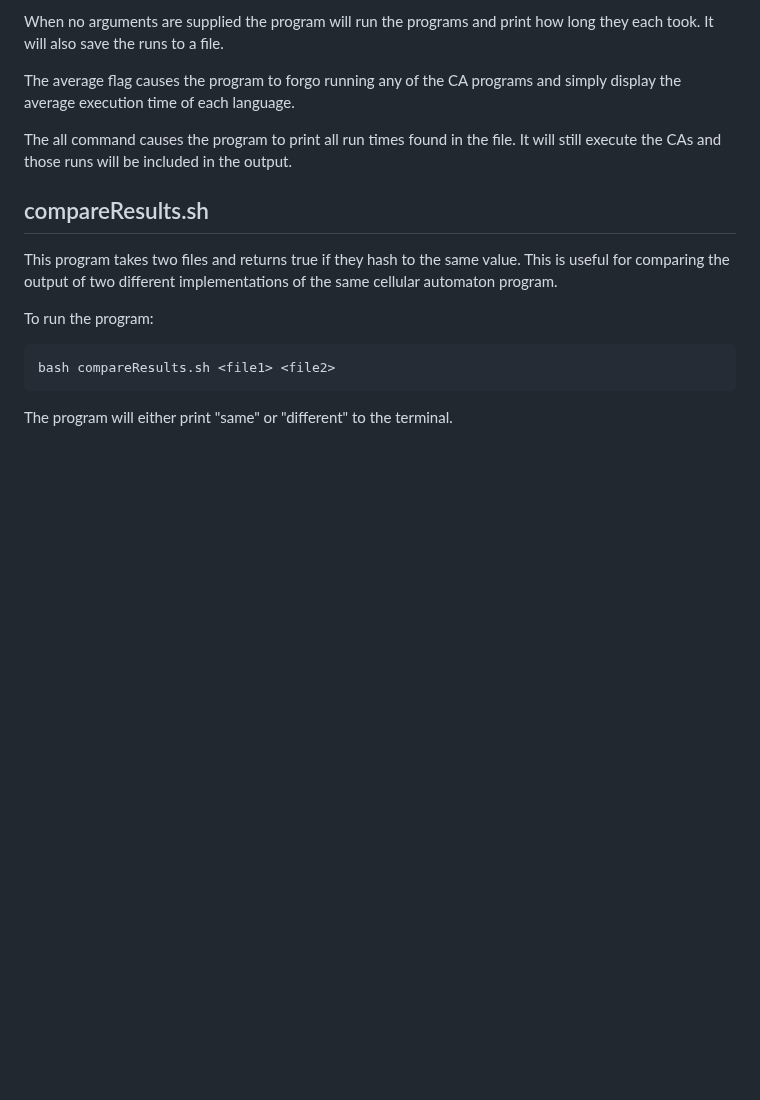
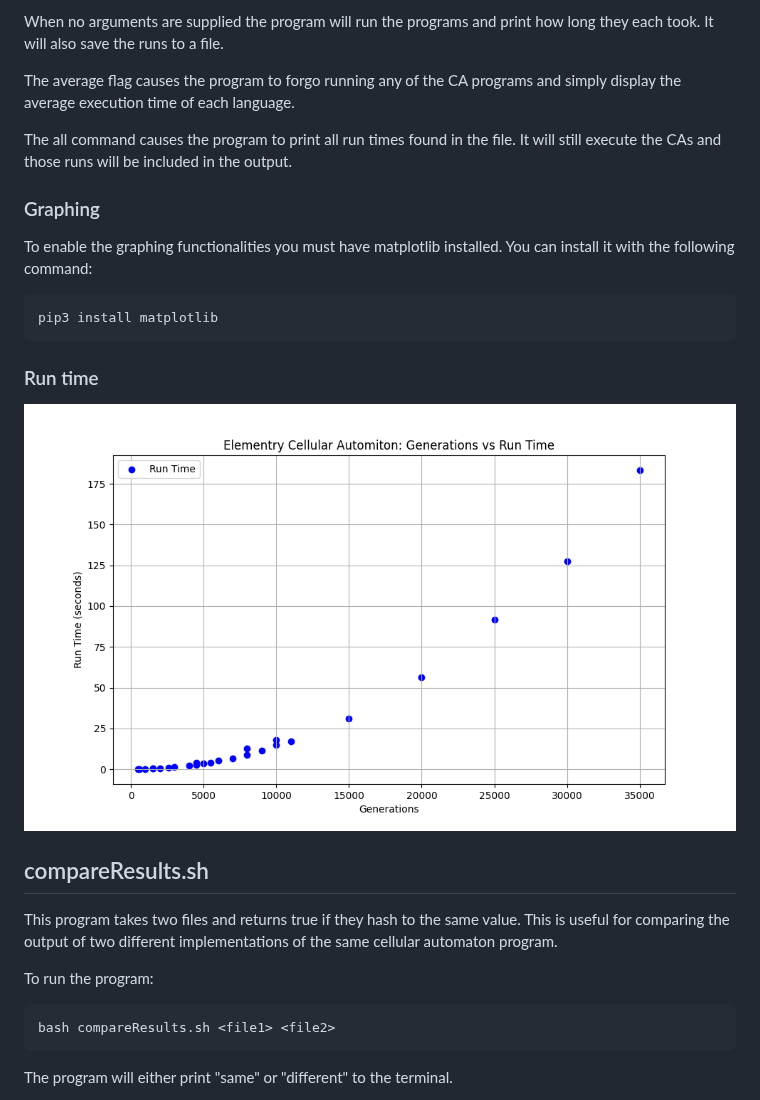
Before and after one commit to willpiam/elementary-cellular-automaton, a Markdown page: ReadMe.md, the part around the change. Rendered like a GitHub page; pictures changed too: media/generations_vs_runtime.png (added); blank space fills up the shorter version.

Commit message:
graphing

```diff
--- a/ReadMe.md
+++ b/ReadMe.md
@@ -126,6 +126,16 @@ The average flag causes the program to forgo running any of the CA programs and
 
 The all command causes the program to print all run times found in the file. It will still execute the CAs and those runs will be included in the output.
 
+### Graphing
+
+To enable the graphing functionalities you must have matplotlib installed. You can install it with the following command:
+
+    pip3 install matplotlib
+
+### Run time
+
+![A graph depicting the relationship between the number of generations and the run time of the program](media/generations_vs_runtime.png)
+
 ## compareResults.sh
 
 This program takes two files and returns true if they hash to the same value. This is useful for comparing the output of two different implementations of the same cellular automaton program.
```
Also changed, not shown: 2 other files.
